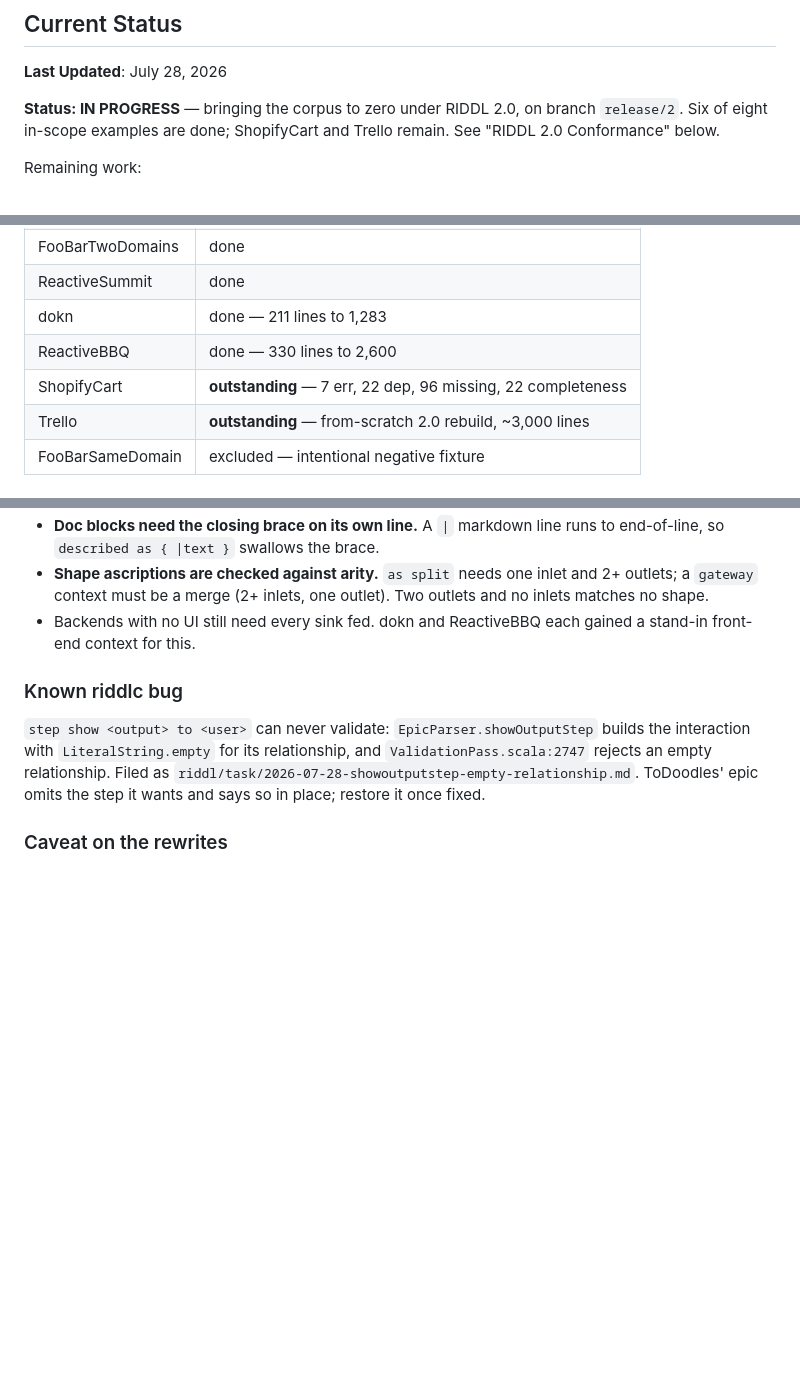
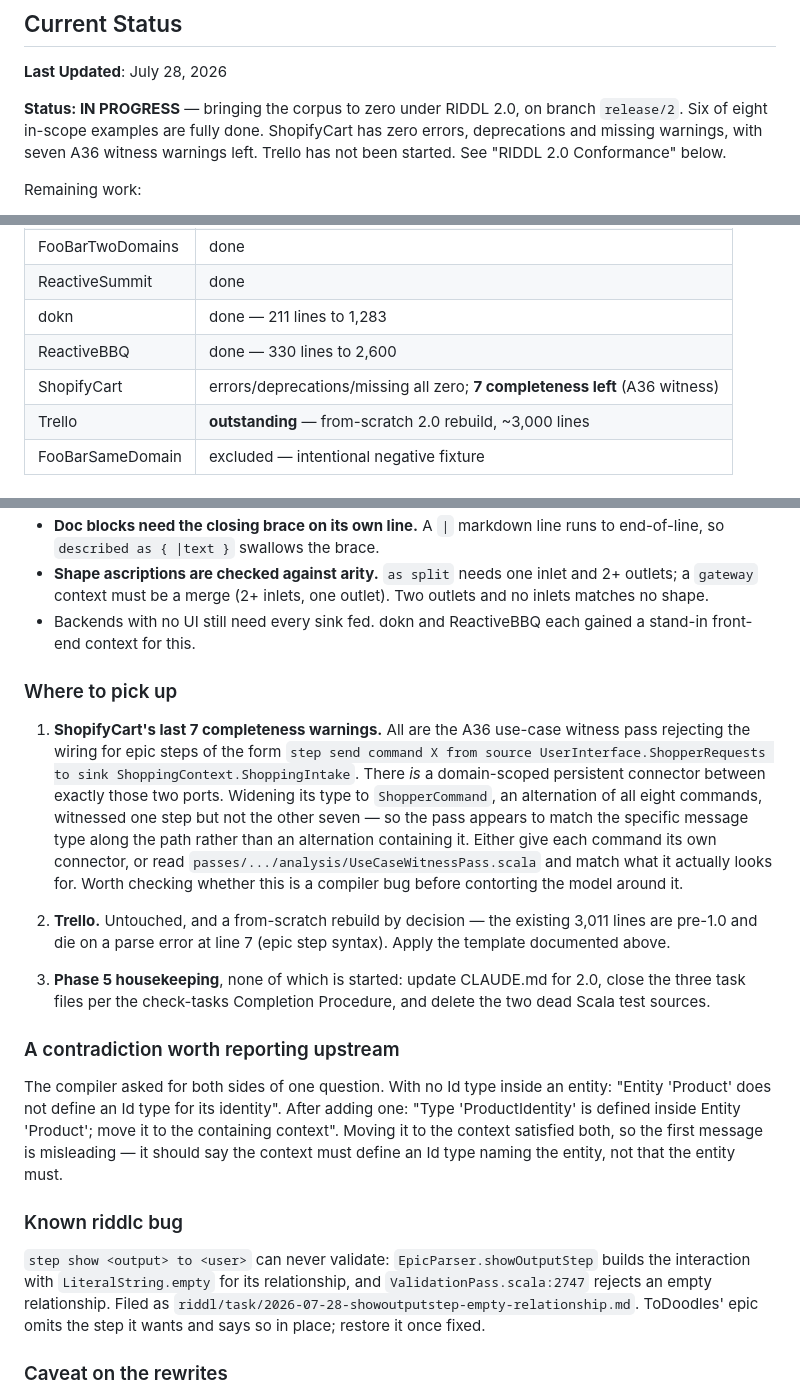
Before and after one commit to ossuminc/riddl-examples, a Markdown page: NOTEBOOK.md, 3 parts joined by grey strips. Drawn GitHub-style; blank space fills up the shorter version.

Commit message:
NOTEBOOK: record ShopifyCart state and where to pick up
Co-Authored-By: Claude Opus 5 (1M context) <noreply@anthropic.com>

```diff
--- a/NOTEBOOK.md
+++ b/NOTEBOOK.md
@@ -16,8 +16,9 @@ to the task file and note completion in this notebook.
 **Last Updated**: July 28, 2026
 
 **Status: IN PROGRESS** — bringing the corpus to zero under RIDDL 2.0,
-on branch `release/2`. Six of eight in-scope examples are done; ShopifyCart
-and Trello remain. See "RIDDL 2.0 Conformance" below.
+on branch `release/2`. Six of eight in-scope examples are fully done.
+ShopifyCart has zero errors, deprecations and missing warnings, with seven
+A36 witness warnings left. Trello has not been started. See "RIDDL 2.0 Conformance" below.
 
 Remaining work:
 - Trello example needs to be regenerated by AI after EBNF grammar is finalized (deferred)
@@ -103,7 +104,7 @@ what we are driving to zero. All ten `.conf` files were rewritten to valid
 | ReactiveSummit | done |
 | dokn | done — 211 lines to 1,283 |
 | ReactiveBBQ | done — 330 lines to 2,600 |
-| ShopifyCart | **outstanding** — 7 err, 22 dep, 96 missing, 22 completeness |
+| ShopifyCart | errors/deprecations/missing all zero; **7 completeness left** (A36 witness) |
 | Trello | **outstanding** — from-scratch 2.0 rebuild, ~3,000 lines |
 | FooBarSameDomain | excluded — intentional negative fixture |
 
@@ -150,6 +151,38 @@ reveals it a layer at a time, so expect several rounds per example:
   outlet). Two outlets and no inlets matches no shape.
 - Backends with no UI still need every sink fed. dokn and ReactiveBBQ each
   gained a stand-in front-end context for this.
+
+### Where to pick up
+
+1. **ShopifyCart's last 7 completeness warnings.** All are the A36
+   use-case witness pass rejecting the wiring for epic steps of the form
+   `step send command X from source UserInterface.ShopperRequests to sink
+   ShoppingContext.ShoppingIntake`. There *is* a domain-scoped persistent
+   connector between exactly those two ports. Widening its type to
+   `ShopperCommand`, an alternation of all eight commands, witnessed one
+   step but not the other seven — so the pass appears to match the
+   specific message type along the path rather than an alternation
+   containing it. Either give each command its own connector, or read
+   `passes/.../analysis/UseCaseWitnessPass.scala` and match what it
+   actually looks for. Worth checking whether this is a compiler bug
+   before contorting the model around it.
+
+2. **Trello.** Untouched, and a from-scratch rebuild by decision — the
+   existing 3,011 lines are pre-1.0 and die on a parse error at line 7
+   (epic step syntax). Apply the template documented above.
+
+3. **Phase 5 housekeeping**, none of which is started: update CLAUDE.md
+   for 2.0, close the three task files per the check-tasks Completion
+   Procedure, and delete the two dead Scala test sources.
+
+### A contradiction worth reporting upstream
+
+The compiler asked for both sides of one question. With no Id type inside
+an entity: "Entity 'Product' does not define an Id type for its identity".
+After adding one: "Type 'ProductIdentity' is defined inside Entity
+'Product'; move it to the containing context". Moving it to the context
+satisfied both, so the first message is misleading — it should say the
+context must define an Id type naming the entity, not that the entity must.
 
 ### Known riddlc bug
 
```
